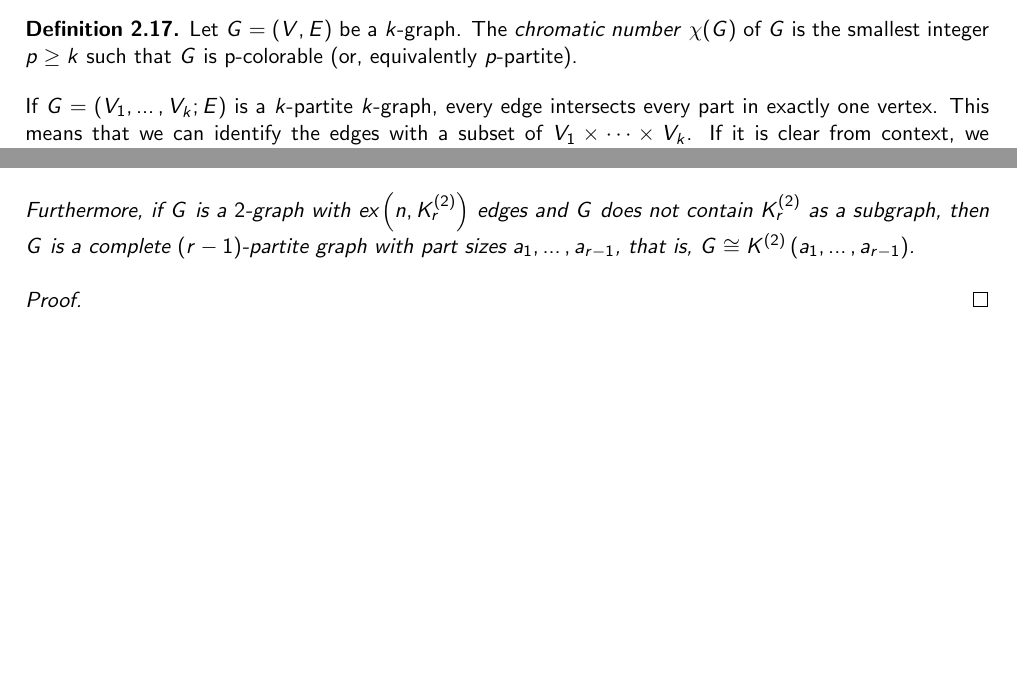
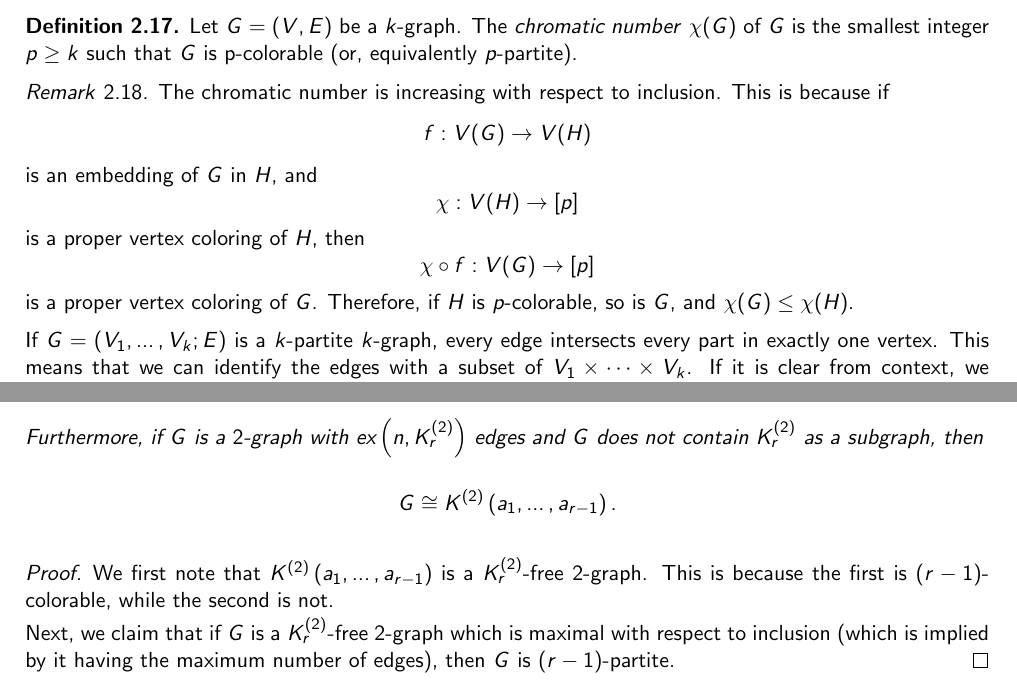
Before and after one commit to ferranEspuna/TFM, a LaTeX thesis (src/thesis.tex, which reads src/sections/preliminaries.tex): two parts of pages 12 and 14 of 25, joined at a grey line, cut so that both start at the same text, the shorter picture padded with empty space. Compiled offline with pdfLaTeX.

Commit message:
new line

```diff
--- a/src/sections/preliminaries.tex
+++ b/src/sections/preliminaries.tex
@@ -297,6 +297,19 @@ To measure how easily colorable a $k$-graph is, we define the following.
     $G$ is p-colorable (or, equivalently $p$-partite).
 \end{definition}
 
+\begin{remark}
+    The chromatic number is increasing with respect to inclusion.
+    This is because if
+    \[f: V(G) \to V(H)\]
+    is an embedding of $G$ in $H$,
+    and
+    \[\chi: V(H) \to [p]\]
+    is a proper vertex coloring of $H$, then
+    \[\chi \circ f: V(G) \to [p]\]
+    is a proper vertex coloring of $G$.
+    Therefore, if $H$ is $p$-colorable, so is $G$, and $\chi(G) \leq \chi(H)$.
+\end{remark}
+
 If $G = (V_1, \dots, V_k; E)$ is a $k$-partite $k$-graph,
 every edge intersects every part in exactly one vertex.
 This means that we can identify the edges with a subset of $ V_1 \times \dots \times V_k$.
@@ -422,13 +435,18 @@ The result is the following.
         \ex{n}{\completesuperindex{2}{r}} = \sum_{\{x, y\} \in \binom{[r-1]}{2}} a_x \cdot a_y
     \]
     Furthermore, if $G$ is a $2$-graph with $\ex{n}{\completesuperindex{2}{r}}$ edges
-    and $G$ does not contain $K_r^{(2)}$ as a subgraph,
-    then $G$ is a complete $(r-1)$-partite graph with part sizes $a_1, \dots, a_{r-1}$,
-    that is,
-    $G\cong \compdotssuperindex{2}{a_1}{a_{r-1}}$.
+    and $G$ does not contain $K_r^{(2)}$ as a subgraph, then
+    \[
+        G\cong \compdotssuperindex{2}{a_1}{a_{r-1}}.
+    \]
 
     \begin{proof}
-        % TODO
+        We first note that $\compdotssuperindex{2}{a_1}{a_{r-1}}$ is a $K_r^{(2)}$-free $2$-graph.
+        This is because the first is $(r-1)$-colorable, while the second is not. % TODO colorable skips the line
+
+        Next, we claim that if $G$ is a $K_r^{(2)}$-free $2$-graph which is maximal with respect to inclusion
+        (which is implied by it having the maximum number of edges),
+        then $G$ is $(r-1)$-partite.
     \end{proof}
 \end{theorem}
 
```
Also changed, not shown: out/thesis.pdf.
